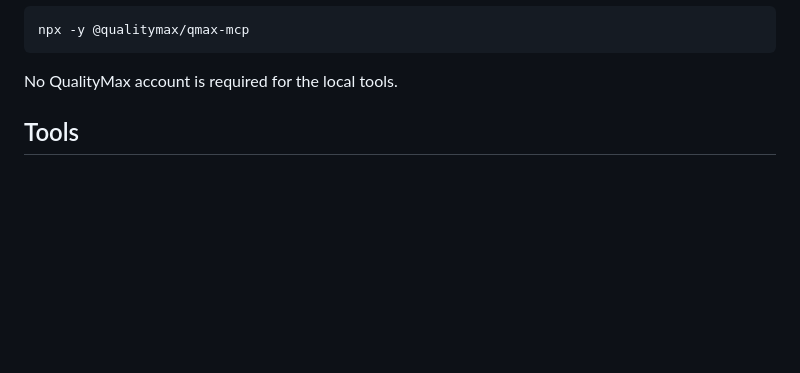
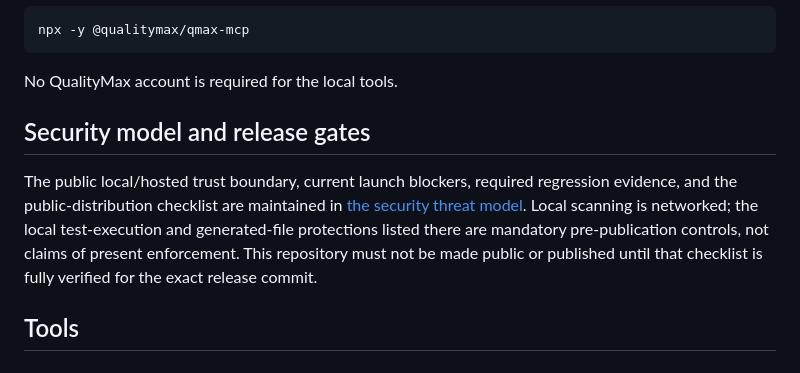
Before and after one commit to Quality-Max/qmax-mcp, a Markdown page: README.md, the part around the change. Rendered like a GitHub page; blank space fills up the shorter version.

Commit message:
docs: add public launch threat model

````diff
--- a/README.md
+++ b/README.md
@@ -12,6 +12,16 @@ npx -y @qualitymax/qmax-mcp
 ```
 
 No QualityMax account is required for the local tools.
+
+## Security model and release gates
+
+The public local/hosted trust boundary, current launch blockers, required
+regression evidence, and the public-distribution checklist are maintained in
+[the security threat model](docs/security-threat-model.md). Local scanning is
+networked; the local test-execution and generated-file protections listed there
+are mandatory pre-publication controls, not claims of present enforcement. This
+repository must not be made public or published until that checklist is fully
+verified for the exact release commit.
 
 ## Tools
 
````
Also changed, not shown: docs/security-threat-model.md (added, +102 -0 lines).
